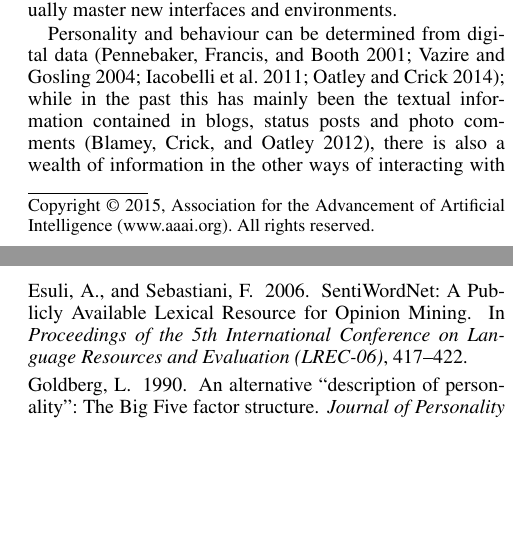
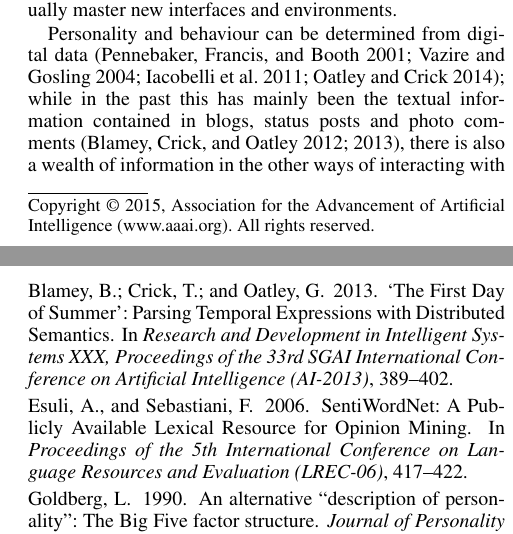
Before and after one commit to tomcrick/ICWSM-15, a LaTeX paper (paper1/icwsm15p1.tex, which reads paper1/icwsm15p1.bib): two parts of the columns of pages 1 and 12 of 12, joined at a grey line, cut so that both start at the same text, the shorter picture padded with empty space. Compiled offline with pdfLaTeX.

Commit message:
Added one ref to paper 1

```diff
--- a/paper1/icwsm15p1.bib
+++ b/paper1/icwsm15p1.bib
@@ -197,3 +197,11 @@
   publisher =    {Springer},
   year =         {2012}
 }
+
+@INPROCEEDINGS{blamey-et-al-2013,
+  author =       {Benjamin Blamey and Tom Crick and Giles Oatley},
+  title =        {{`The First Day of Summer': Parsing Temporal Expressions with Distributed Semantics}},
+  booktitle =    {Research and Development in Intelligent Systems XXX, Proceedings of the 33rd SGAI International Conference on Artificial Intelligence (AI-2013)},
+  year =         {2013},
+  pages =        {389--402}
+}
--- a/paper1/icwsm15p1.tex
+++ b/paper1/icwsm15p1.tex
@@ -19,7 +19,7 @@
 \pdfinfo{
 /Title (Profiling Complex Online Interactions: What behaviour can you infer from a digital footprint?)
 /Author (Mohamed Mostafa, Tom Crick, Giles Oatley)
-/Keywords (Social Networks, Data Mining, Social Behaviour, Psycholinguistics, Social Computing)
+/Keywords (Social Networks, Social Behaviour, Psycholinguistics, Social Computing, Data Mining)
 }
 \setcounter{secnumdepth}{0}
 
@@ -77,8 +77,8 @@ Personality and behaviour can be determined from digital
 data~\cite{pennebaker-et-al:2001,vazire+gosling:2004,iacobelli-et-al:2011,oatley+crick:2014};
 while in the past this has mainly been the textual information
 contained in blogs, status posts and photo
-comments~\cite{blamey-et-al-2012}, there is also a wealth of
-information in the other ways of interacting with digital
+comments~\cite{blamey-et-al-2012,blamey-et-al-2013}, there is also a
+wealth of information in the other ways of interacting with digital
 artefacts. For instance, it is possible to observe the ordering (and
 frequency) of button clicks for a user.
 
```
